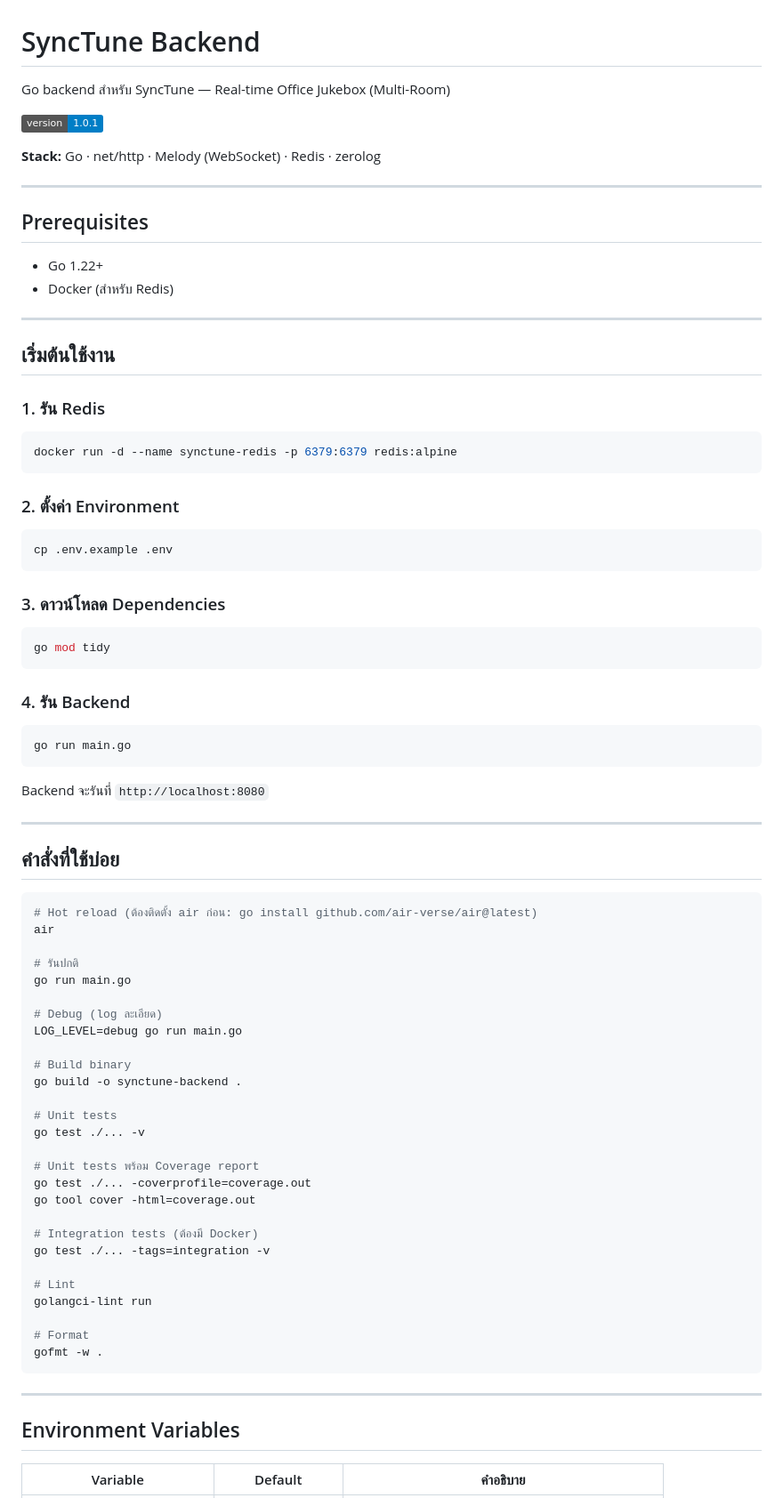
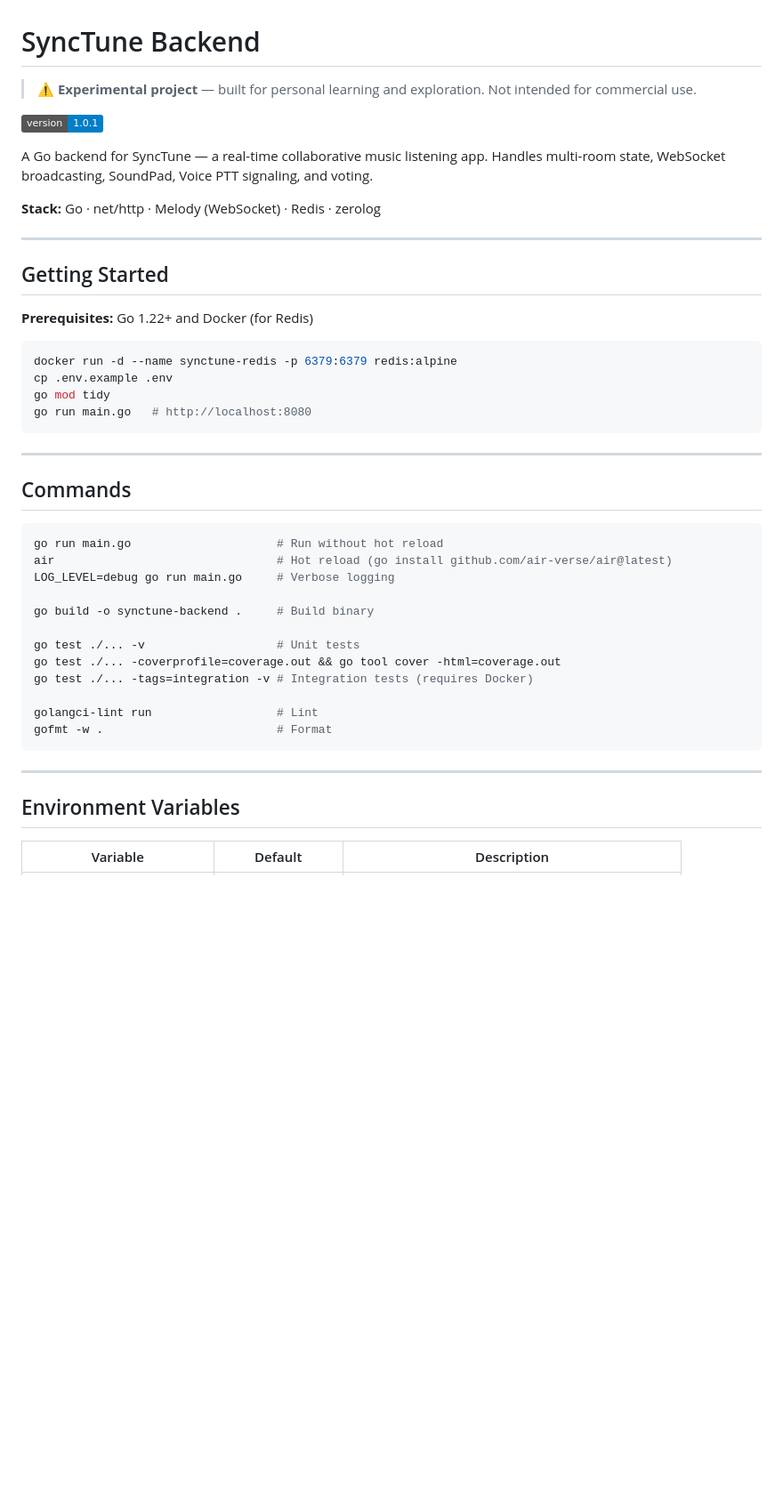
Before and after one commit to sudjairakc/synctune-backend, a Markdown page: README.md, the part around one of its changes. Shown at 89% size. GitHub-like rendering; badges without logos; blank space fills up the shorter version.

````diff
--- a/README.md
+++ b/README.md
@@ -1,85 +1,48 @@
 # SyncTune Backend
 
-Go backend สำหรับ SyncTune — Real-time Office Jukebox (Multi-Room)
+> ⚠️ **Experimental project** — built for personal learning and exploration. Not intended for commercial use.
 
 ![Version](https://img.shields.io/badge/version-1.0.1-blue)
+
+A Go backend for SyncTune — a real-time collaborative music listening app. Handles multi-room state, WebSocket broadcasting, SoundPad, Voice PTT signaling, and voting.
 
 **Stack:** Go · net/http · Melody (WebSocket) · Redis · zerolog
 
 ---
 
-## Prerequisites
+## Getting Started
 
-- Go 1.22+
-- Docker (สำหรับ Redis)
+**Prerequisites:** Go 1.22+ and Docker (for Redis)
+
+```bash
+docker run -d --name synctune-redis -p 6379:6379 redis:alpine
+cp .env.example .env
+go mod tidy
+go run main.go   # http://localhost:8080
+```
 
 ---
 
-## เริ่มต้นใช้งาน
-
-### 1. รัน Redis
+## Commands
 
 ```bash
-docker run -d --name synctune-redis -p 6379:6379 redis:alpine
-```
+go run main.go                     # Run without hot reload
+air                                # Hot reload (go install github.com/air-verse/air@latest)
+LOG_LEVEL=debug go run main.go     # Verbose logging
 
-### 2. ตั้งค่า Environment
+go build -o synctune-backend .     # Build binary
 
-```bash
-cp .env.example .env
-```
+go test ./... -v                   # Unit tests
+go test ./... -coverprofile=coverage.out && go tool cover -html=coverage.out
+go test ./... -tags=integration -v # Integration tests (requires Docker)
 
-### 3. ดาวน์โหลด Dependencies
-
-```bash
-go mod tidy
-```
-
-### 4. รัน Backend
-
-```bash
-go run main.go
-```
-
-Backend จะรันที่ `http://localhost:8080`
-
----
-
-## คำสั่งที่ใช้บ่อย
-
-```bash
-# Hot reload (ต้องติดตั้ง air ก่อน: go install github.com/air-verse/air@latest)
-air
-
-# รันปกติ
-go run main.go
-
-# Debug (log ละเอียด)
-LOG_LEVEL=debug go run main.go
-
-# Build binary
-go build -o synctune-backend .
-
-# Unit tests
-go test ./... -v
-
-# Unit tests พร้อม Coverage report
-go test ./... -coverprofile=coverage.out
-go tool cover -html=coverage.out
-
-# Integration tests (ต้องมี Docker)
-go test ./... -tags=integration -v
-
-# Lint
-golangci-lint run
-
-# Format
-gofmt -w .
+golangci-lint run                  # Lint
+gofmt -w .                         # Format
 ```
 
 ---
 
 ## Environment Variables
 
-| Variable | Default | คำอธิบาย |
+| Variable | Default | Description |
 |---|---|---|
````
Also changed, not shown: other parts of README.md (+201 -204 lines).
